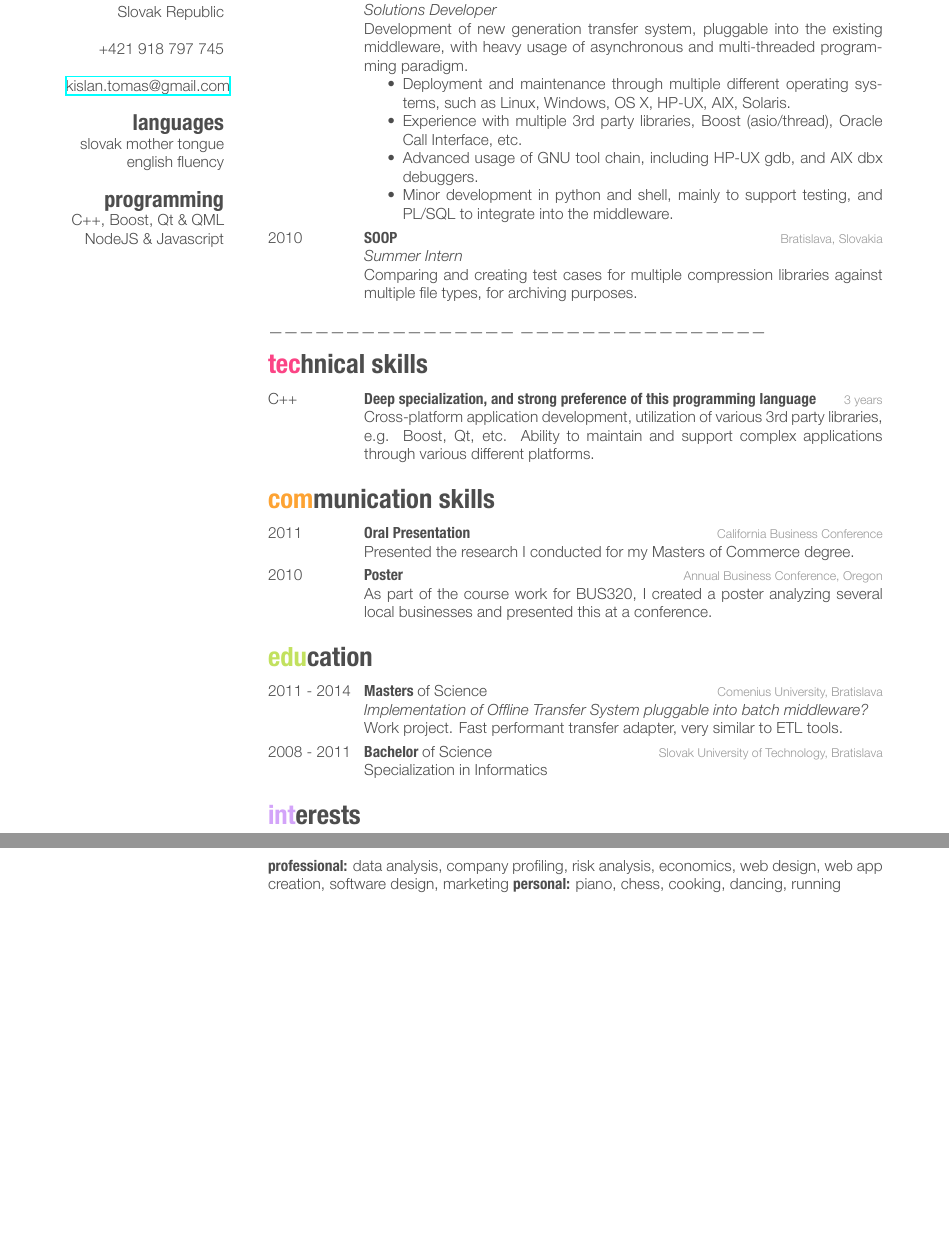
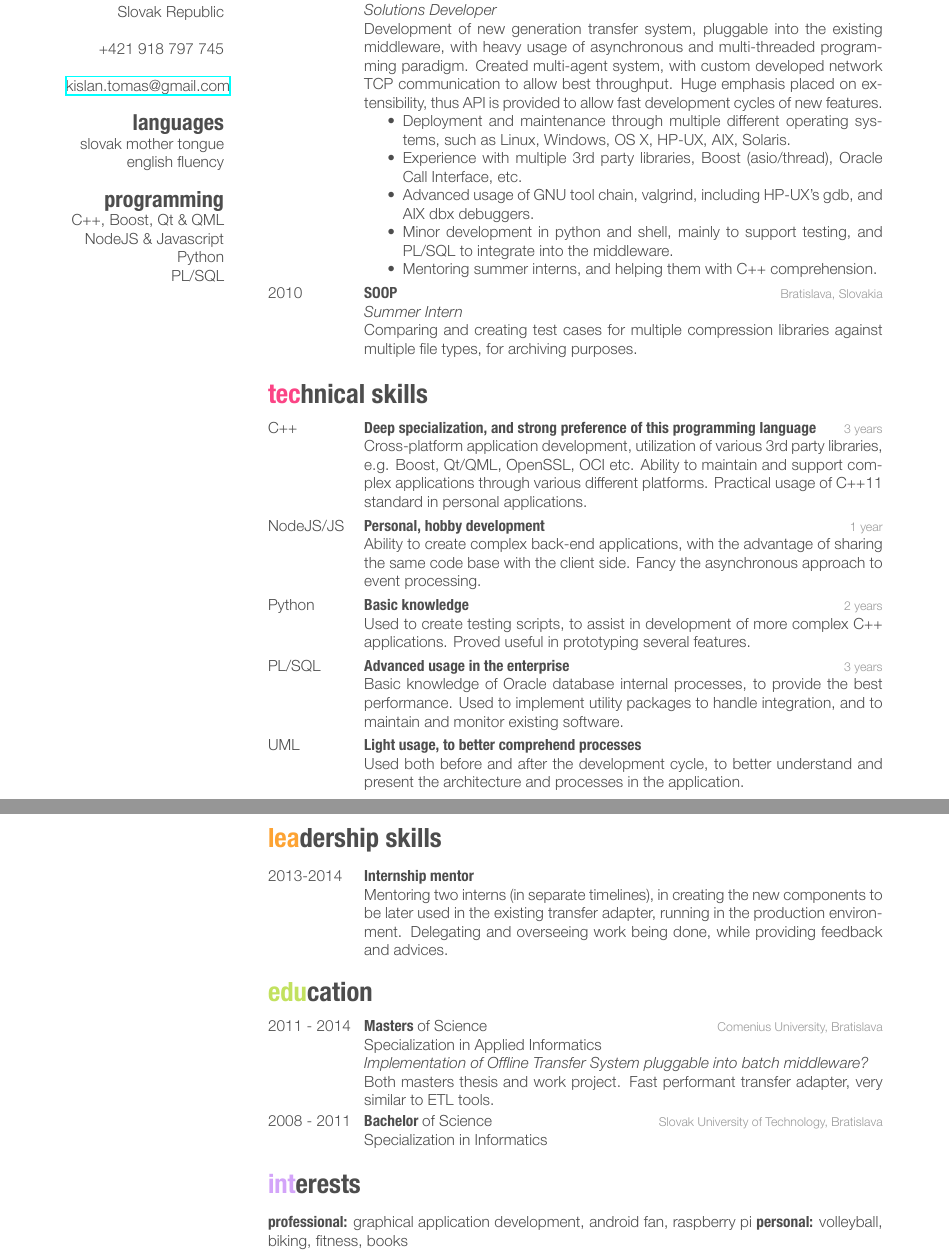
Before and after one commit to tkislan/curriculum-vitae, a LaTeX CV (cv.tex): two parts of pages 1 and 2 of 2, joined at a grey line, cut so that both start at the same text, the shorter picture padded with empty space. The pictures show the PDF file cv.pdf that the author committed with the source.

Commit message:
Added technical skills, leadership skills and minor changes

```diff
--- a/cv.tex
+++ b/cv.tex
@@ -46,6 +46,8 @@ english fluency
 \section{programming}
 C++, Boost, Qt \& QML
 NodeJS \& Javascript
+Python
+PL/SQL
 \end{aside}
 
 %----------------------------------------------------------------------------------------
@@ -61,14 +63,15 @@ NodeJS \& Javascript
 {Erste Group IT SK}
 {Bratislava, Slovakia}
 {\emph{Solutions Developer} \\
-Development of new generation transfer system, pluggable into the existing middleware, with heavy usage of asynchronous and multi-threaded programming paradigm.
+Development of new generation transfer system, pluggable into the existing middleware, with heavy usage of asynchronous and multi-threaded programming paradigm. Created multi-agent system, with custom developed network TCP communication to allow best throughput. Huge emphasis placed on extensibility, thus API is provided to allow fast development cycles of new features.
 
 \begin{itemize}
 \item Deployment and maintenance through multiple different operating systems, such as Linux, Windows, OS X, HP-UX, AIX, Solaris.
 \item Experience with multiple 3rd party libraries, Boost (asio/thread), Oracle Call Interface, etc.
-\item Advanced usage of GNU tool chain, including HP-UX gdb, and AIX dbx debuggers.
+\item Advanced usage of GNU tool chain, valgrind, including HP-UX's gdb, and AIX dbx debuggers.
+\item Minor development in python and shell, mainly to support testing, and PL/SQL to integrate into the middleware.
 
-\item Minor development in python and shell, mainly to support testing, and PL/SQL to integrate into the middleware.
+\item Mentoring summer interns, and helping them with C++ comprehension.
 \end{itemize}}
 
 %------------------------------------------------
@@ -104,10 +94,37 @@ Comparing and creating test cases for multiple compression libraries against mul
 {C++}
 {Deep specialization, and strong preference of this programming language}
 {3 years}
-{Cross-platform application development, utilization of various 3rd party libraries, e.g. Boost, Qt, etc. Ability to maintain and support complex applications through various different platforms.}
+{Cross-platform application development, utilization of various 3rd party libraries, e.g. Boost, Qt/QML, OpenSSL, OCI etc. Ability to maintain and support complex applications through various different platforms. Practical usage of C++11 standard in personal applications.}
+
+\entry
+{NodeJS/JS}
+{Personal, hobby development}
+{1 year}
+{Ability to create complex back-end applications, with the advantage of sharing the same code base with the client side. Fancy the asynchronous approach to event processing.}
+
+\entry
+{Python}
+{Basic knowledge}
+{2 years}
+{Used to create testing scripts, to assist in development of more complex C++ applications. Proved useful in prototyping several features.}
+
+\entry
+{PL/SQL}
+{Advanced usage in the enterprise}
+{3 years}
+{Basic knowledge of Oracle database internal processes, to provide the best performance. Used to implement utility packages to handle integration, and to maintain and monitor existing software.}
+
+\entry
+{UML}
+{Light usage, to better comprehend processes}
+{}
+{Used both before and after the development cycle, to better understand and present the architecture and processes in the application.}
+
 \end{entrylist}
 
+\newpage
+
 %----------------------------------------------------------------------------------------
-%	COMMUNICATION SKILLS SECTION
+%	LEADERSHIP SKILLS SECTION
 %----------------------------------------------------------------------------------------
 
@@ -116,17 +133,11 @@ Comparing and creating test cases for multiple compression libraries against mul
 \begin{entrylist}
 %------------------------------------------------
 \entry
-{2011}
-{Oral Presentation}
-{California Business Conference}
-{Presented the research I conducted for my Masters of Commerce degree.}
-%------------------------------------------------
-\entry
-{2010}
-{Poster}
-{Annual Business Conference, Oregon}
-{As part of the course work for BUS320, I created a poster analyzing several local businesses and presented this at a conference.}
-%------------------------------------------------
+{2013-2014}
+{Internship mentor}
+{}
+{Mentoring two interns (in separate timelines), in creating the new components to be later used in the existing transfer adapter, running in the production environment. Delegating and overseeing work being done, while providing feedback and advices.}
+
 \end{entrylist}
 
 %----------------------------------------------------------------------------------------
@@ -141,7 +152,9 @@ Comparing and creating test cases for multiple compression libraries against mul
 {2011 - 2014}
 {Masters {\normalfont of Science}}
 {Comenius University, Bratislava}
-{\emph{Implementation of Offline Transfer System pluggable into batch middleware?} \\ Work project. Fast performant transfer adapter, very similar to ETL tools.}
+{Specialization in Applied Informatics\\
+\emph{Implementation of Offline Transfer System pluggable into batch middleware?}\\
+Both masters thesis and work project. Fast performant transfer adapter, very similar to ETL tools.}
 %------------------------------------------------
 \entry
 {2008 - 2011}
@@ -158,7 +171,8 @@ Comparing and creating test cases for multiple compression libraries against mul
 
 \section{interests}
 
-\textbf{professional:} data analysis, company profiling, risk analysis, economics, web design, web app creation, software design, marketing \textbf{personal:} piano, chess, cooking, dancing, running
+\textbf{professional:} graphical application development, android fan, raspberry pi
+\textbf{personal:} volleyball, biking, fitness, books
 
 %----------------------------------------------------------------------------------------
 
```
Also changed, not shown: cv.pdf, cv.tex (19 more changed lines), 1 other file.
